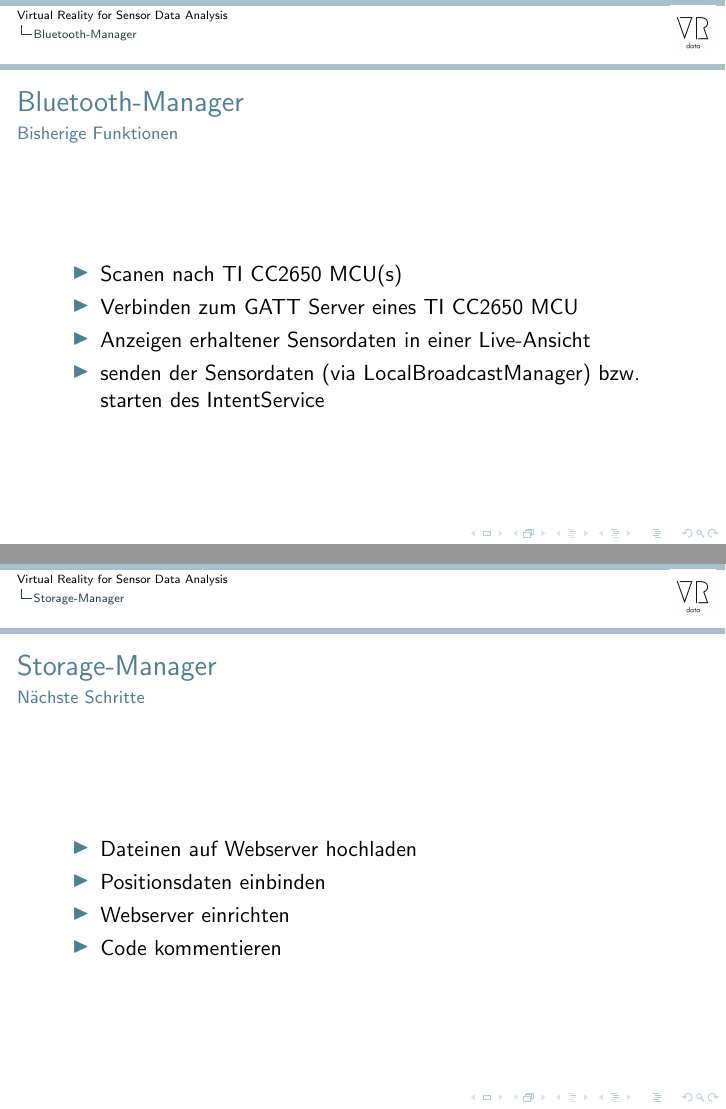
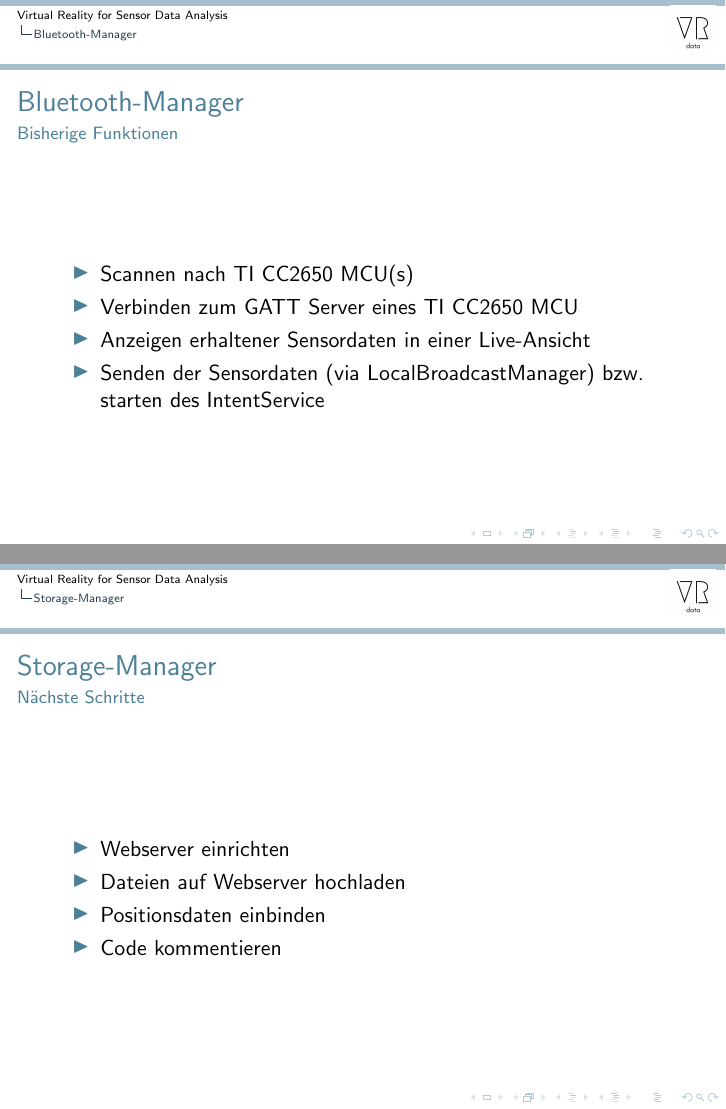
Before and after one commit to cubuc/SW-Projekt-5.1, LaTeX slides (presentation/zwischenpres.tex): pages 9 and 12 of 16, joined at a grey line. Compiled offline with pdfLaTeX.

Commit message:
finished presentation

```diff
--- a/presentation/zwischenpres.tex
+++ b/presentation/zwischenpres.tex
@@ -113,10 +113,10 @@
 \frametitle{Bluetooth-Manager}
 \framesubtitle{Bisherige Funktionen}
 \begin{itemize}
-  \item Scanen nach TI CC2650 MCU(s)
+  \item Scannen nach TI CC2650 MCU(s)
   \item Verbinden zum GATT Server eines TI CC2650 MCU
   \item Anzeigen erhaltener Sensordaten in einer Live-Ansicht
-  \item senden der Sensordaten (via LocalBroadcastManager) bzw. starten des IntentService
+  \item Senden der Sensordaten (via LocalBroadcastManager) bzw. starten des IntentService
 \end{itemize}
 \end{frame}
 
@@ -149,11 +146,10 @@
 \frametitle{Storage-Manager}
 \framesubtitle{N\"achste Schritte}
 \begin{itemize}
-  \item Dateinen auf Webserver hochladen
+  \item Webserver einrichten
+  \item Dateien auf Webserver hochladen
   \item Positionsdaten einbinden
-  \item Webserver einrichten
   \item Code kommentieren
-
 \end{itemize}
 \end{frame}
 
```
Also changed, not shown: presentation/zwischenpres.pdf, presentation/zwischenpres.tex (9 more changed lines), 2 other files.
